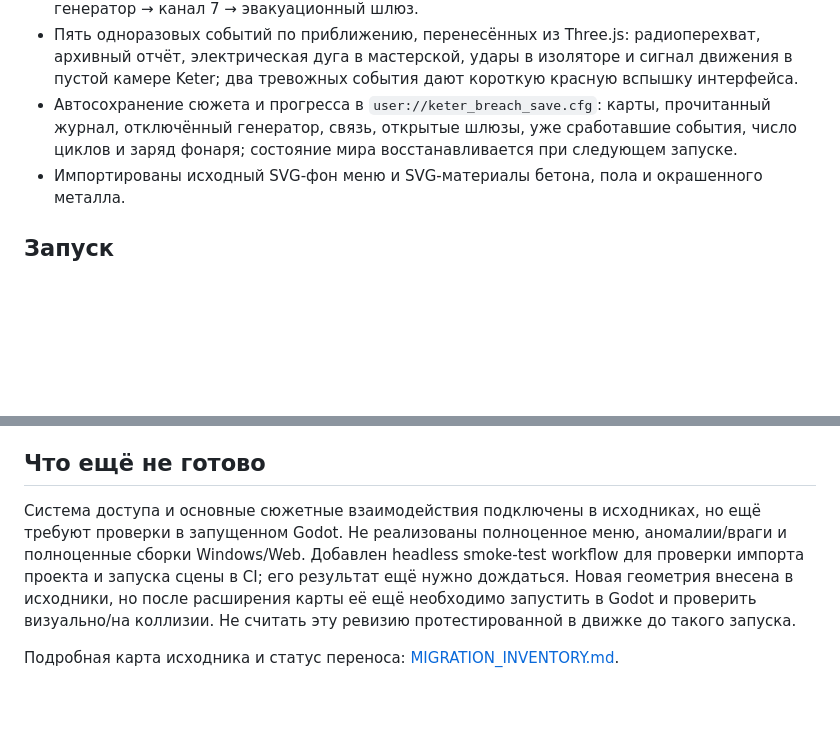
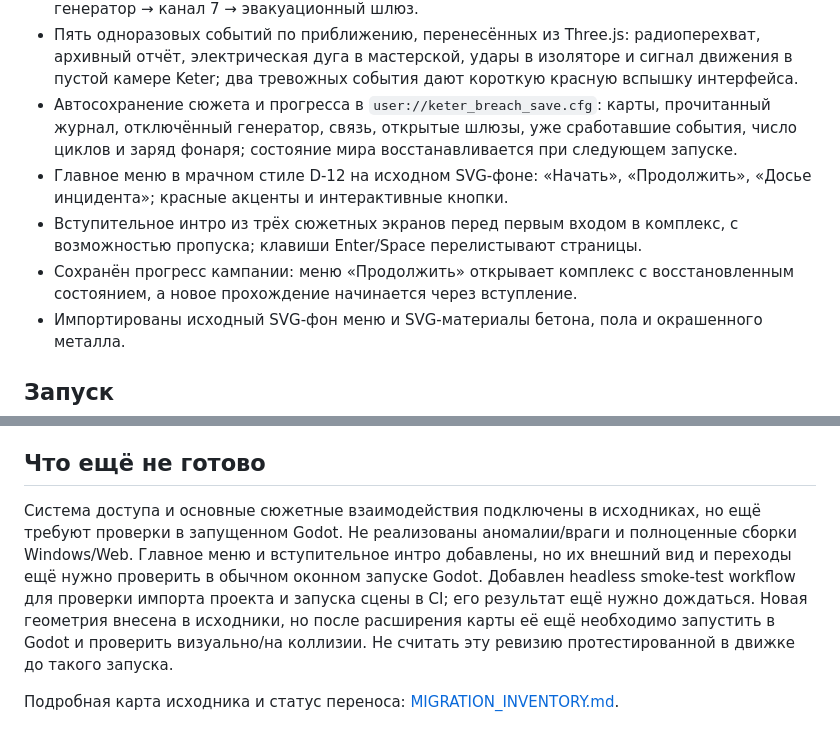
Before and after one commit to Keter-Breach/keter-breach.ru, a Markdown page: godot-prototype/README.md, 2 parts joined by grey strips. GitHub-like rendering; blank space fills up the shorter version.

Commit message:
Document main menu and cinematic intro

```diff
--- a/godot-prototype/README.md
+++ b/godot-prototype/README.md
@@ -13,6 +13,9 @@
 - Сюжетная цепочка с обновляемой целью: карта L1 → архивный журнал → карта L2 → генератор → канал 7 → эвакуационный шлюз.
 - Пять одноразовых событий по приближению, перенесённых из Three.js: радиоперехват, архивный отчёт, электрическая дуга в мастерской, удары в изоляторе и сигнал движения в пустой камере Keter; два тревожных события дают короткую красную вспышку интерфейса.
 - Автосохранение сюжета и прогресса в `user://keter_breach_save.cfg`: карты, прочитанный журнал, отключённый генератор, связь, открытые шлюзы, уже сработавшие события, число циклов и заряд фонаря; состояние мира восстанавливается при следующем запуске.
+- Главное меню в мрачном стиле D-12 на исходном SVG-фоне: «Начать», «Продолжить», «Досье инцидента»; красные акценты и интерактивные кнопки.
+- Вступительное интро из трёх сюжетных экранов перед первым входом в комплекс, с возможностью пропуска; клавиши Enter/Space перелистывают страницы.
+- Сохранён прогресс кампании: меню «Продолжить» открывает комплекс с восстановленным состоянием, а новое прохождение начинается через вступление.
 - Импортированы исходный SVG-фон меню и SVG-материалы бетона, пола и окрашенного металла.
 
 ## Запуск
@@ -23,6 +26,6 @@
 5. Управление: WASD, Shift — бег, мышь — обзор, F — фонарь, E — взаимодействие с объектом перед прицелом, Esc — отпустить курсор; клик снова захватывает мышь.
 
 ## Что ещё не готово
-Система доступа и основные сюжетные взаимодействия подключены в исходниках, но ещё требуют проверки в запущенном Godot. Не реализованы полноценное меню, аномалии/враги и полноценные сборки Windows/Web. Добавлен headless smoke-test workflow для проверки импорта проекта и запуска сцены в CI; его результат ещё нужно дождаться. Новая геометрия внесена в исходники, но после расширения карты её ещё необходимо запустить в Godot и проверить визуально/на коллизии. Не считать эту ревизию протестированной в движке до такого запуска.
+Система доступа и основные сюжетные взаимодействия подключены в исходниках, но ещё требуют проверки в запущенном Godot. Не реализованы аномалии/враги и полноценные сборки Windows/Web. Главное меню и вступительное интро добавлены, но их внешний вид и переходы ещё нужно проверить в обычном оконном запуске Godot. Добавлен headless smoke-test workflow для проверки импорта проекта и запуска сцены в CI; его результат ещё нужно дождаться. Новая геометрия внесена в исходники, но после расширения карты её ещё необходимо запустить в Godot и проверить визуально/на коллизии. Не считать эту ревизию протестированной в движке до такого запуска.
 
 Подробная карта исходника и статус переноса: [MIGRATION_INVENTORY.md](MIGRATION_INVENTORY.md).
```
